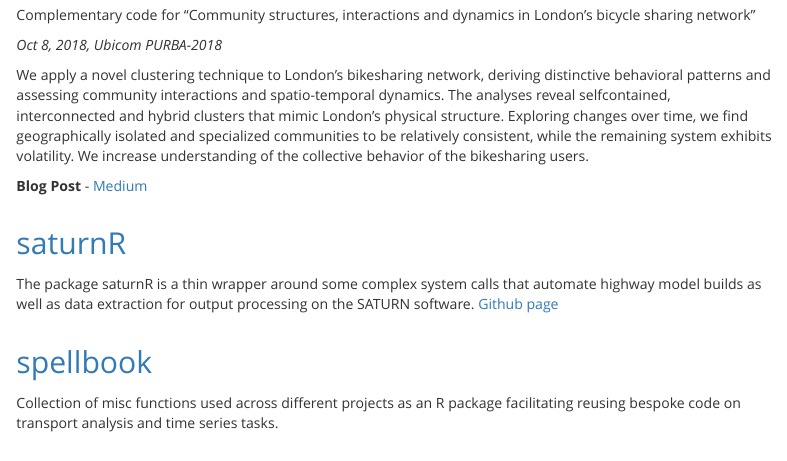
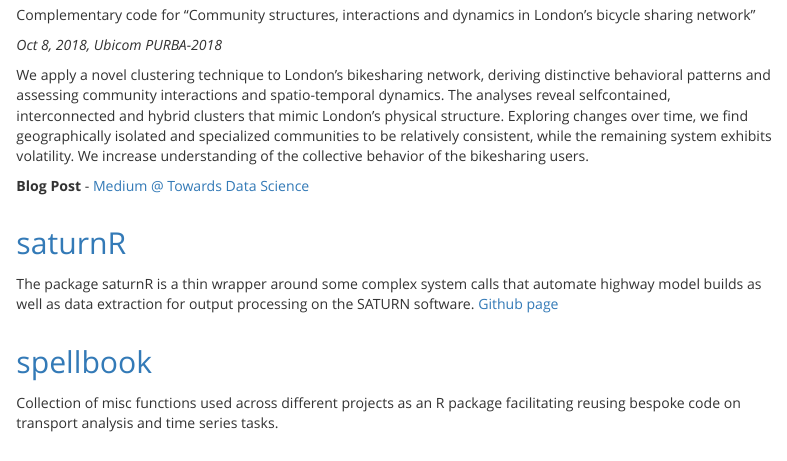
Before and after one commit to fermm92/fermm92.gitgub.io, an R Markdown document (index.Rmd): the page in a window 1100 px wide, from 680 px down. The pictures show the output file index.html that the author committed with the source, opened offline.

Commit message:
added TDS friend Link

```diff
--- a/index.Rmd
+++ b/index.Rmd
@@ -66,7 +66,7 @@ _Oct 8, 2018, Ubicom PURBA-2018_
 
 We apply a novel clustering technique to London’s bikesharing network, deriving distinctive behavioral patterns and assessing community interactions and spatio-temporal dynamics. The analyses reveal selfcontained, interconnected and hybrid clusters that mimic London’s physical structure. Exploring changes over time, we find geographically isolated and specialized communities to be relatively consistent, while the remaining system exhibits volatility. We increase understanding of the collective behavior of the bikesharing users.
 
-**Blog Post** - [Medium](https://medium.com/@fermm92/community-structures-interactions-and-dynamics-in-londons-bicycle-sharing-network-using-r-8d5a575c302?source=friends_link&sk=0dd3fbe12e16d383489f6f08774c760c)
+**Blog Post** - [Medium @ Towards Data Science ](https://towardsdatascience.com/community-structures-interactions-and-dynamics-in-londons-bicycle-sharing-network-using-r-8d5a575c302?source=email-16dab367f3c-1575994848777-layerCake.autoLayerCakeWriterNotification-------------------------ace4915b_ec79_47dc_926e_7e2d16e32332&sk=0dd3fbe12e16d383489f6f08774c760c)
 
 ## [saturnR](https://r-aecom.github.io/saturnR/)
 The package saturnR is a thin wrapper around some complex system calls that automate highway model builds as well as data extraction for output processing on the SATURN software.
```
Also changed, not shown: index.html.
